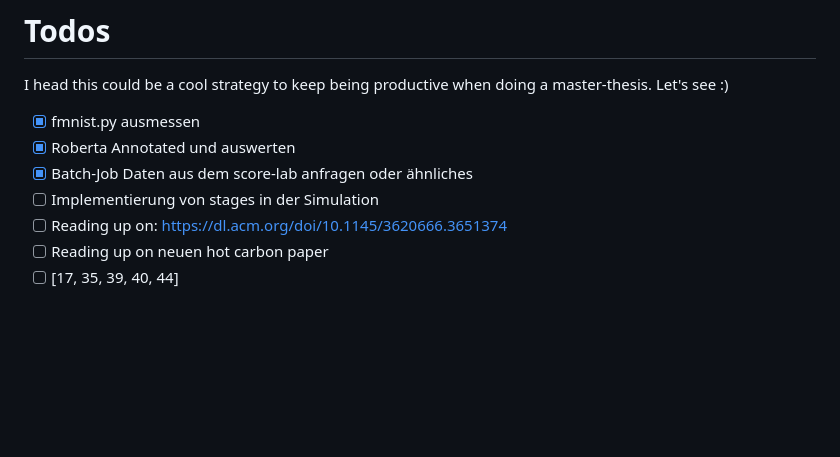
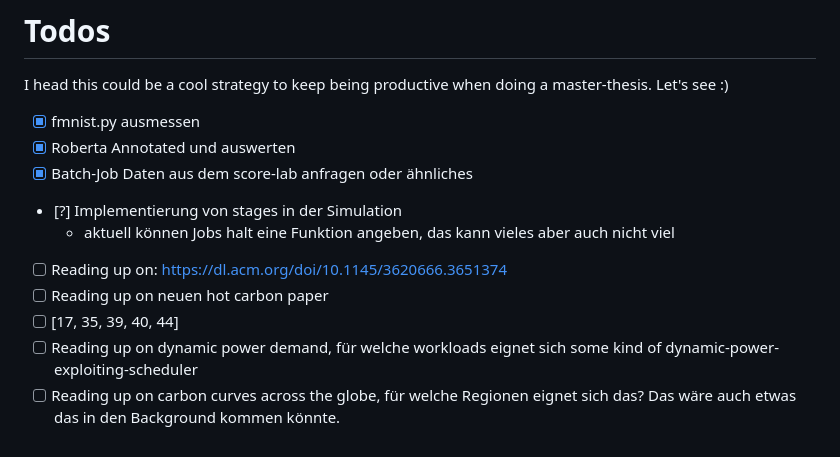
Before and after one commit to Quacck/master-thesis, a Markdown page: notes/todos.md, the part around the change. GitHub-like rendering; blank space fills up the shorter version.

```diff
--- a/notes/todos.md
+++ b/notes/todos.md
@@ -5,7 +5,10 @@ I head this could be a cool strategy to keep being productive when doing a maste
 + [x] fmnist.py ausmessen
 + [x] Roberta Annotated und auswerten
 + [x] Batch-Job Daten aus dem score-lab anfragen oder ähnliches
-+ [ ] Implementierung von stages in der Simulation
++ [?] Implementierung von stages in der Simulation
+    + aktuell können Jobs halt eine Funktion angeben, das kann vieles aber auch nicht viel
 + [ ] Reading up on: https://dl.acm.org/doi/10.1145/3620666.3651374
 + [ ] Reading up on neuen hot carbon paper
 + [ ] [17, 35, 39, 40, 44]
++ [ ] Reading up on dynamic power demand, für welche workloads eignet sich some kind of dynamic-power-exploiting-scheduler
++ [ ] Reading up on carbon curves across the globe, für welche Regionen eignet sich das? Das wäre auch etwas das in den Background kommen könnte.
```
Also changed, not shown: notes/notes.md (+6 -0 lines), notes/image-15.png (added), notes/image-16.png (added), notes/image-17.png (added), notes/image-18.png (added).
